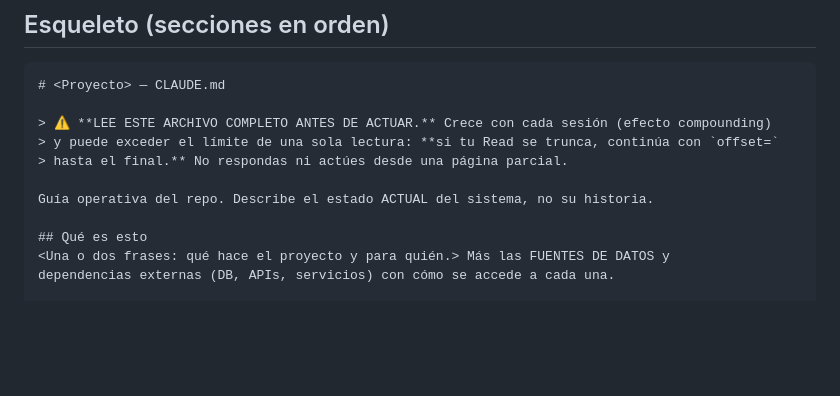
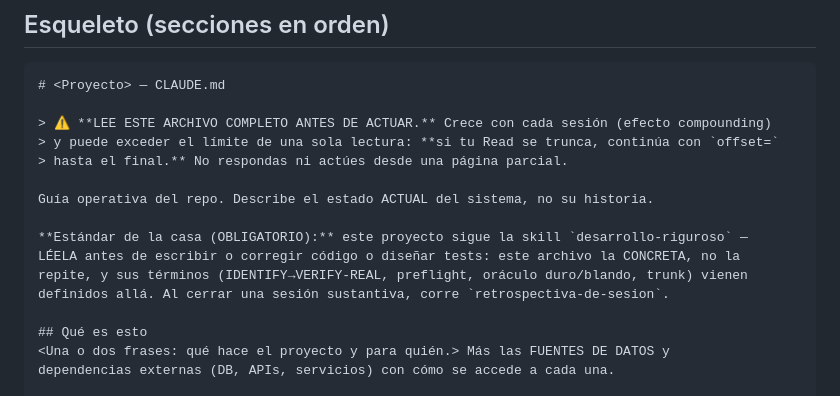
Before and after one commit to JoaquinMulet/kumo-skills, a Markdown page: desarrollo-riguroso/reference/plantilla-claude-md.md, the part around the change. GitHub-like rendering; blank space fills up the shorter version.

Commit message:
desarrollo-riguroso: ancla del estandar en la plantilla de CLAUDE.md sembrado
El CLAUDE.md del proyecto es lo unico que se carga garantizado en cada
sesion; el esqueleto sembrado ahora ordena leer desarrollo-riguroso antes
de tocar codigo y cerrar sesiones con retrospectiva-de-sesion. Sin esta
linea, el estandar solo se cargaba si la frase del usuario calzaba con la
description — letra muerta estructural detectada por la auditoria de grafo.

```diff
--- a/desarrollo-riguroso/reference/plantilla-claude-md.md
+++ b/desarrollo-riguroso/reference/plantilla-claude-md.md
@@ -21,6 +21,11 @@ El `CLAUDE.md` es el **manual operativo** del proyecto para cualquier agente o d
 > hasta el final.** No respondas ni actúes desde una página parcial.
 
 Guía operativa del repo. Describe el estado ACTUAL del sistema, no su historia.
+
+**Estándar de la casa (OBLIGATORIO):** este proyecto sigue la skill `desarrollo-riguroso` —
+LÉELA antes de escribir o corregir código o diseñar tests: este archivo la CONCRETA, no la
+repite, y sus términos (IDENTIFY→VERIFY-REAL, preflight, oráculo duro/blando, trunk) vienen
+definidos allá. Al cerrar una sesión sustantiva, corre `retrospectiva-de-sesion`.
 
 ## Qué es esto
 <Una o dos frases: qué hace el proyecto y para quién.> Más las FUENTES DE DATOS y
```
